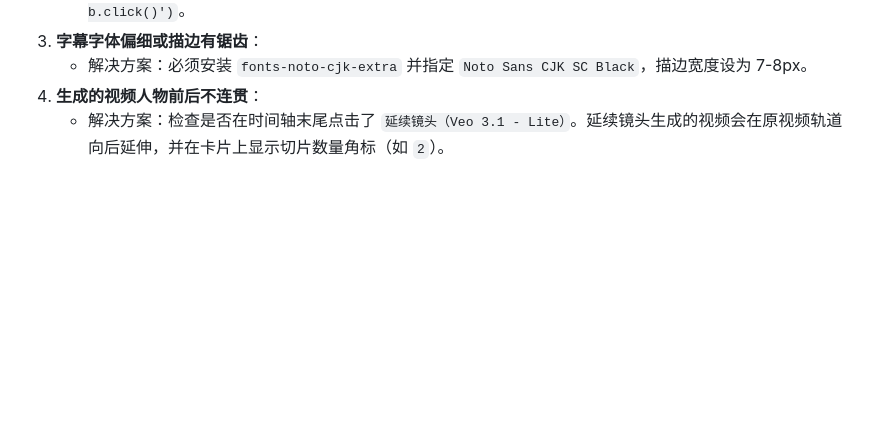
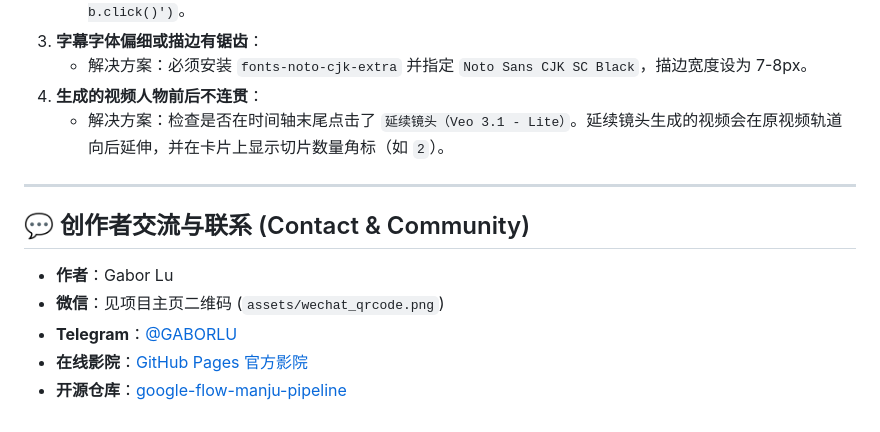
Before and after one commit to avisii1680769-cell/google-flow-manju-pipeline, a Markdown page: SKILL.md, the part around the change. GitHub-like rendering; blank space fills up the shorter version.

```diff
--- a/SKILL.md
+++ b/SKILL.md
@@ -137,3 +137,13 @@ description: >-
    - 解决方案：必须安装 `fonts-noto-cjk-extra` 并指定 `Noto Sans CJK SC Black`，描边宽度设为 7-8px。
 4. **生成的视频人物前后不连贯**：
    - 解决方案：检查是否在时间轴末尾点击了 `延续镜头（Veo 3.1 - Lite）`。延续镜头生成的视频会在原视频轨道向后延伸，并在卡片上显示切片数量角标（如 `2`）。
+
+---
+
+## 💬 创作者交流与联系 (Contact & Community)
+
+- **作者**：Gabor Lu
+- **微信**：见项目主页二维码 (`assets/wechat_qrcode.png`)
+- **Telegram**：[@GABORLU](https://t.me/GABORLU)
+- **在线影院**：[GitHub Pages 官方影院](https://avisii1680769-cell.github.io/google-flow-manju-pipeline/)
+- **开源仓库**：[google-flow-manju-pipeline](https://github.com/avisii1680769-cell/google-flow-manju-pipeline)
```
Also changed, not shown: README.md (+13 -0 lines), assets/telegram_qrcode.jpg (added), assets/wechat_qrcode.png (added), docs/telegram_qrcode.jpg (added), docs/wechat_qrcode.png (added), web_player/telegram_qrcode.jpg (added), web_player/wechat_qrcode.png (added), 2 other files.
